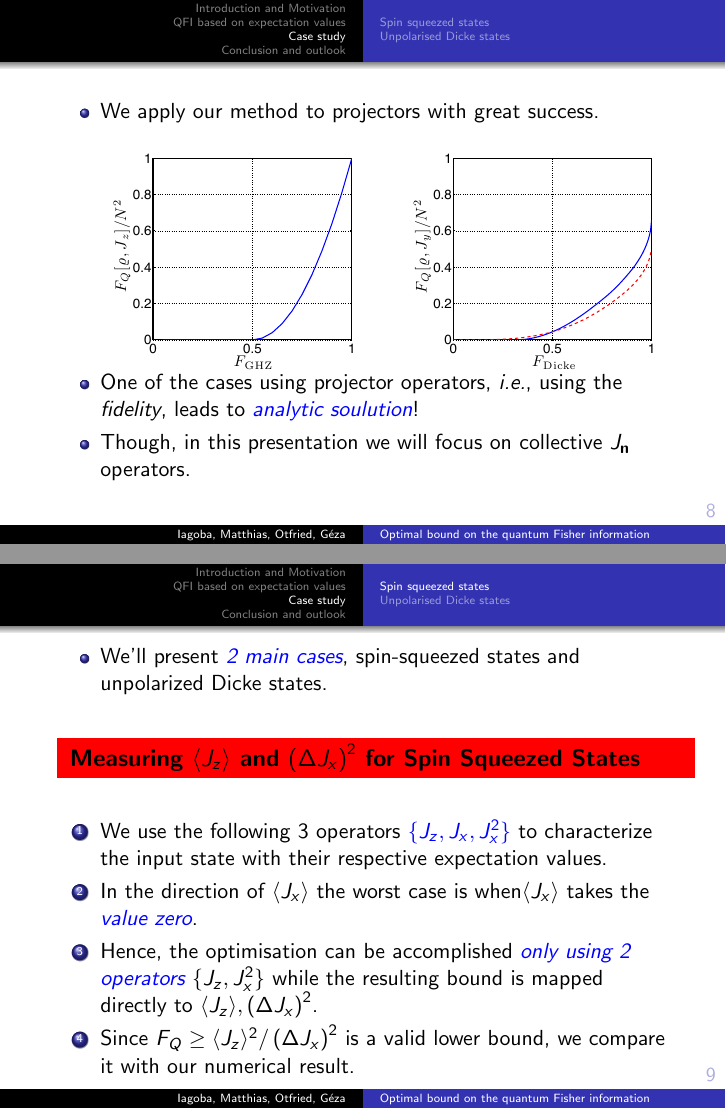
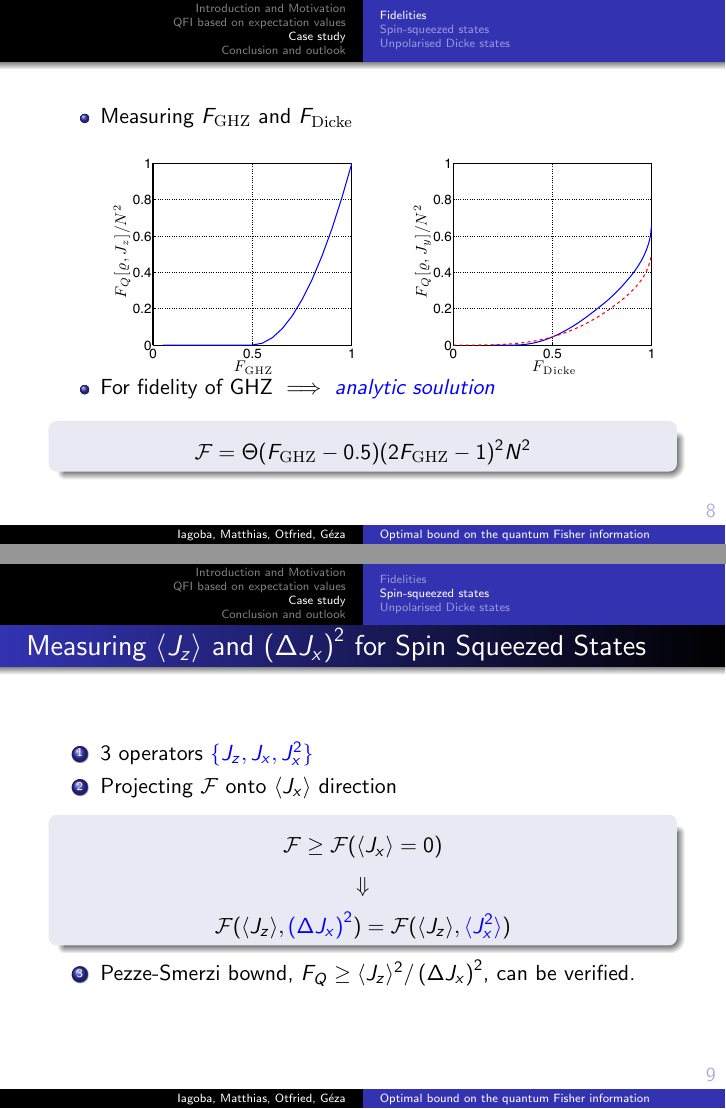
Before and after one commit to i-apellaniz/Optimal-Estimation-qFI-Talk-2016, LaTeX slides (WarsawConf2016.tex): pages 17 and 21 of 35 before the commit and pages 16 and 19 of 33 after it, joined at a grey line. Compiled offline with pdfLaTeX.

Commit message:
Reviewd fro begining to end. All points. Next review soon.

```diff
--- a/WarsawConf2016.tex
+++ b/WarsawConf2016.tex
@@ -239,5 +239,7 @@
 
 		\end{frame}
 
+	\subsection{Fidelities}
+
 		\begin{frame}
 			\begin{itemize}
@@ -252,34 +254,32 @@
 				\end{figure}
 				\vspace{-10px}
 				}
-				\item<2-> One of the cases using projector operators, {\it i.e.}, using the \emph{fidelity}, leads to \emph{\color{blue}analytic soulution}!
-				\item<3-> Though, in this presentation we will focus on collective $J_{\mathbf n}$ operators.
+				\item<3-> For fidelity of GHZ $\implies$ \emph{\color{blue}analytic soulution}
 			\end{itemize}
-
+			\onslide<3>{\begin{block}
+				{}
+				\[
+				\mathcal{F}=\Theta(F_{\rm GHZ}-0.5)(2F_{\rm GHZ}-1)^2 N^2
+				\]
+			\end{block}}
 		\end{frame}
 
-	\subsection{Spin squeezed states}
+	\subsection{Spin-squeezed states}
 
 		\begin{frame}
 
-			\begin{itemize}
-				\item<1-> We'll present \emph{\color{blue}2 main cases}, spin-squeezed states and unpolarized Dicke states.
-			\end{itemize}
-			\begin{center}
-        \colorbox{red}{
-            \begin{minipage}[t]{1.0\textwidth}
-            	\textbf{\large Measuring $\expect{J_z}$ and $\varian{J_x}$ for Spin Squeezed States}
-            \end{minipage}
-      	}
-			\end{center}
-
-			\vspace{8px}
+			\frametitle{Measuring $\expect{J_z}$ and $\varian{J_x}$ for Spin Squeezed States}
 
 			\begin{enumerate}
-				\item<1-> We use the following 3 operators {\color{blue}$\{ J_z,J_x,J_x^2 \}$} to characterize the input state with their respective expectation values.
-				\item<2-> In the direction of $\expect{J_x}$ the worst case is when$\expect{J_x}$ takes the \emph{\color{blue}value zero}.
-				\item<3-> Hence, the optimisation can be accomplished \emph{\color{blue} only using 2 operators} $\{ J_z,J_x^2 \}$ while the resulting bound is mapped directly to $\expect{J_z},\varian{J_x}$.
-				\item<4-> Since $F_Q\geq \expect{J_z}^2/\varian{J_x}$ is a valid lower bound, we compare it with our numerical result.
+				\item<1-> 3 operators {\color{blue}$\{ J_z,J_x,J_x^2 \}$}
+				\item<2-> Projecting $\mathcal{F}$ onto $\expect{J_x}$ direction
+				\begin{block}{}
+					\[\mathcal{F} \geq \mathcal{F}(\expect{J_x}=0)\]
+					\[\Downarrow\]
+					\[\mathcal{F}(\expect{J_z},{\color{blue}\varian{J_x}}) = \mathcal{F}(\expect{J_z},{\color{blue}\expect{J_x^2}})
+					\]
+				\end{block}
+				\item<3-> Pezze-Smerzi bownd, $F_Q\geq \expect{J_z}^2/\varian{J_x}$, can be verified.
 			\end{enumerate}
 
 		\end{frame}
@@ -296 +295,3 @@
 			\end{figure}
+			Extreme similarity with respect to P-S bownd $F_Q\geq \expect{J_z}^2/\varian{J_x}$.
+
```
Also changed, not shown: WarsawConf2016.tex (55 more changed lines).
